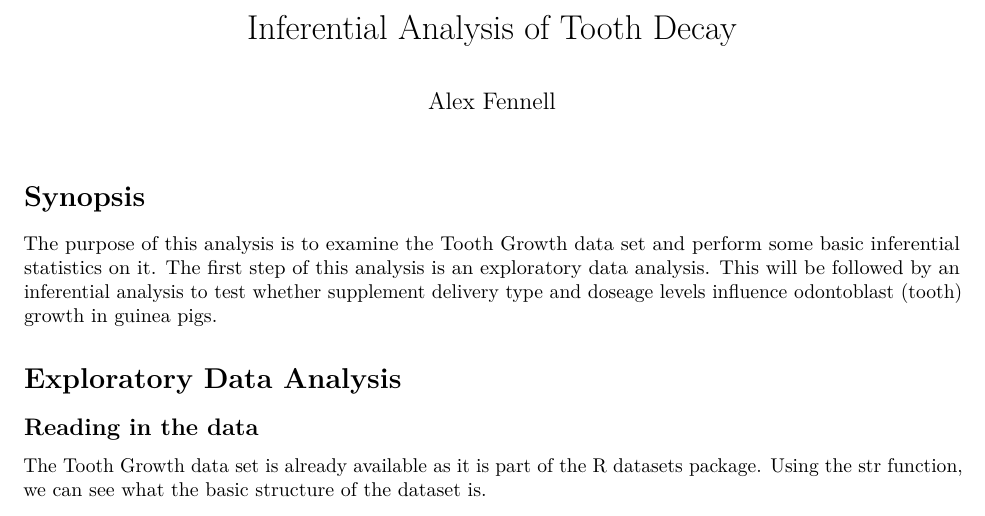
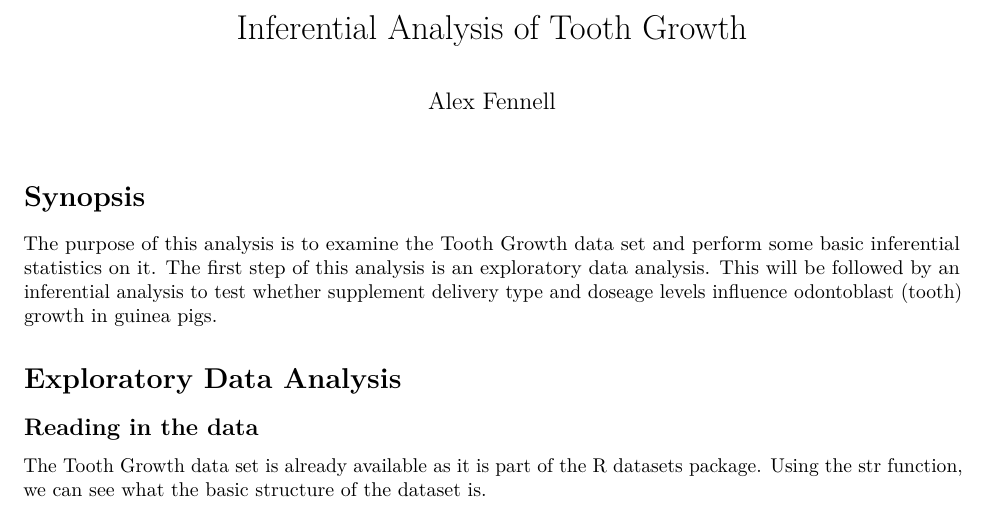
Before and after one commit to afenne4/Exponential-Simulation-and-Inferential-Analysis, an R Markdown document (Inferential Analysis of Tooth Growth.Rmd): part of page 1 of 4, cut so that both start at the same text. Rendered offline with R 4.5, knitr and Pandoc, then LaTeX, with nearby package versions.

Commit message:
Updated file name to reflect analysis

```diff
--- a/Inferential Analysis of Tooth Decay.Rmd
+++ b/Inferential Analysis of Tooth Growth.Rmd
@@ -1,5 +1,5 @@
 ---
-title: "Inferential Analysis of Tooth Decay"
+title: "Inferential Analysis of Tooth Growth"
 author: "Alex Fennell"
 
 output: pdf_document
```
